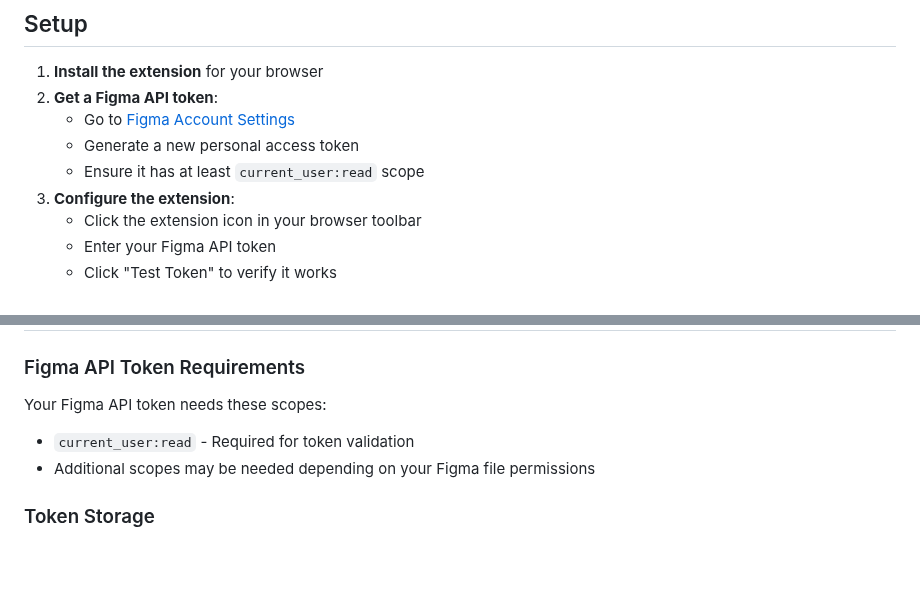
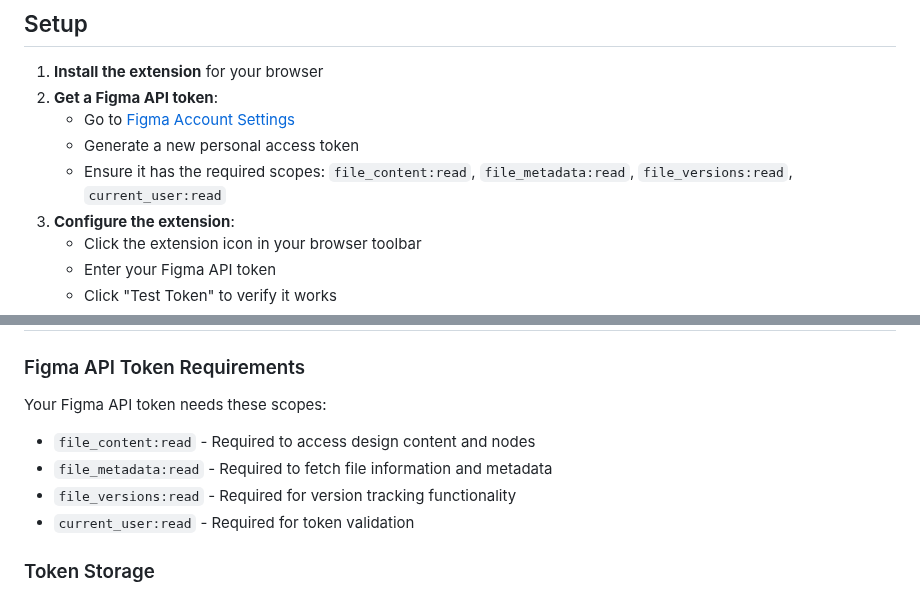
Before and after one commit to wildemat/figma-pr-browser-extension, a Markdown page: README.md, 2 parts joined by grey strips. Drawn GitHub-style; blank space fills up the shorter version.

```diff
--- a/README.md
+++ b/README.md
@@ -41,7 +41,7 @@ A browser extension that automatically processes Figma links in GitHub PR descri
 2. **Get a Figma API token**:
    - Go to [Figma Account Settings](https://www.figma.com/developers/api#access-tokens)
    - Generate a new personal access token
-   - Ensure it has at least `current_user:read` scope
+   - Ensure it has the required scopes: `file_content:read`, `file_metadata:read`, `file_versions:read`, `current_user:read`
 3. **Configure the extension**:
    - Click the extension icon in your browser toolbar
    - Enter your Figma API token
@@ -79,8 +79,10 @@ Into interactive design specs with:
 ### Figma API Token Requirements
 
 Your Figma API token needs these scopes:
+- `file_content:read` - Required to access design content and nodes
+- `file_metadata:read` - Required to fetch file information and metadata
+- `file_versions:read` - Required for version tracking functionality
 - `current_user:read` - Required for token validation
-- Additional scopes may be needed depending on your Figma file permissions
 
 ### Token Storage
 
```
